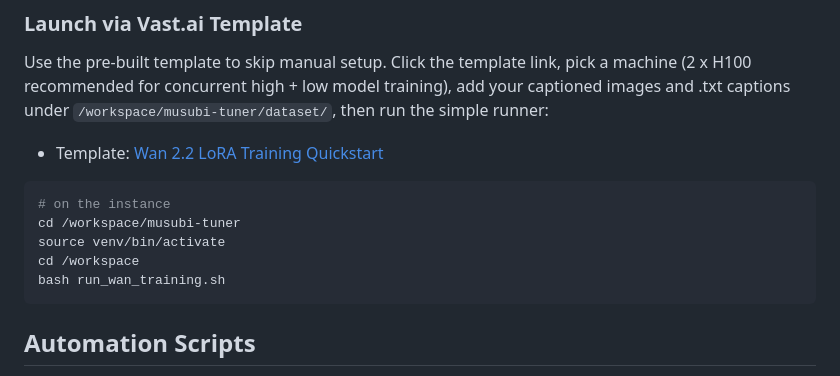
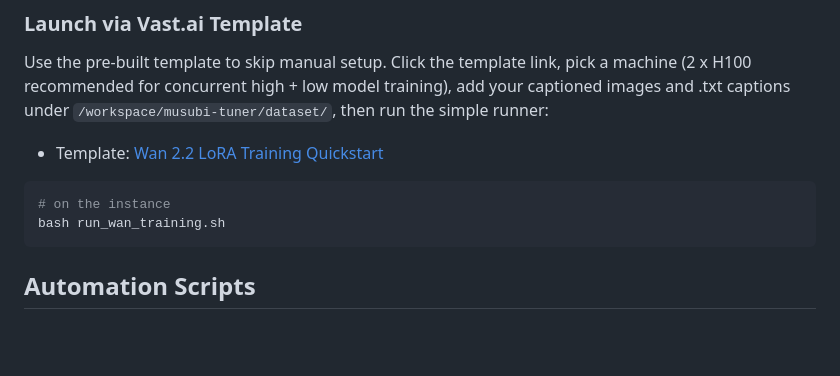
Before and after one commit to obsxrver/wan22-lora-training, a Markdown page: README.md, the part around the change. Drawn GitHub-style; blank space fills up the shorter version.

````diff
--- a/README.md
+++ b/README.md
@@ -10,9 +10,6 @@ Use the pre-built template to skip manual setup. Click the template link, pick a
 
 ```bash
 # on the instance
-cd /workspace/musubi-tuner
-source venv/bin/activate
-cd /workspace
 bash run_wan_training.sh
 ```
 
````
